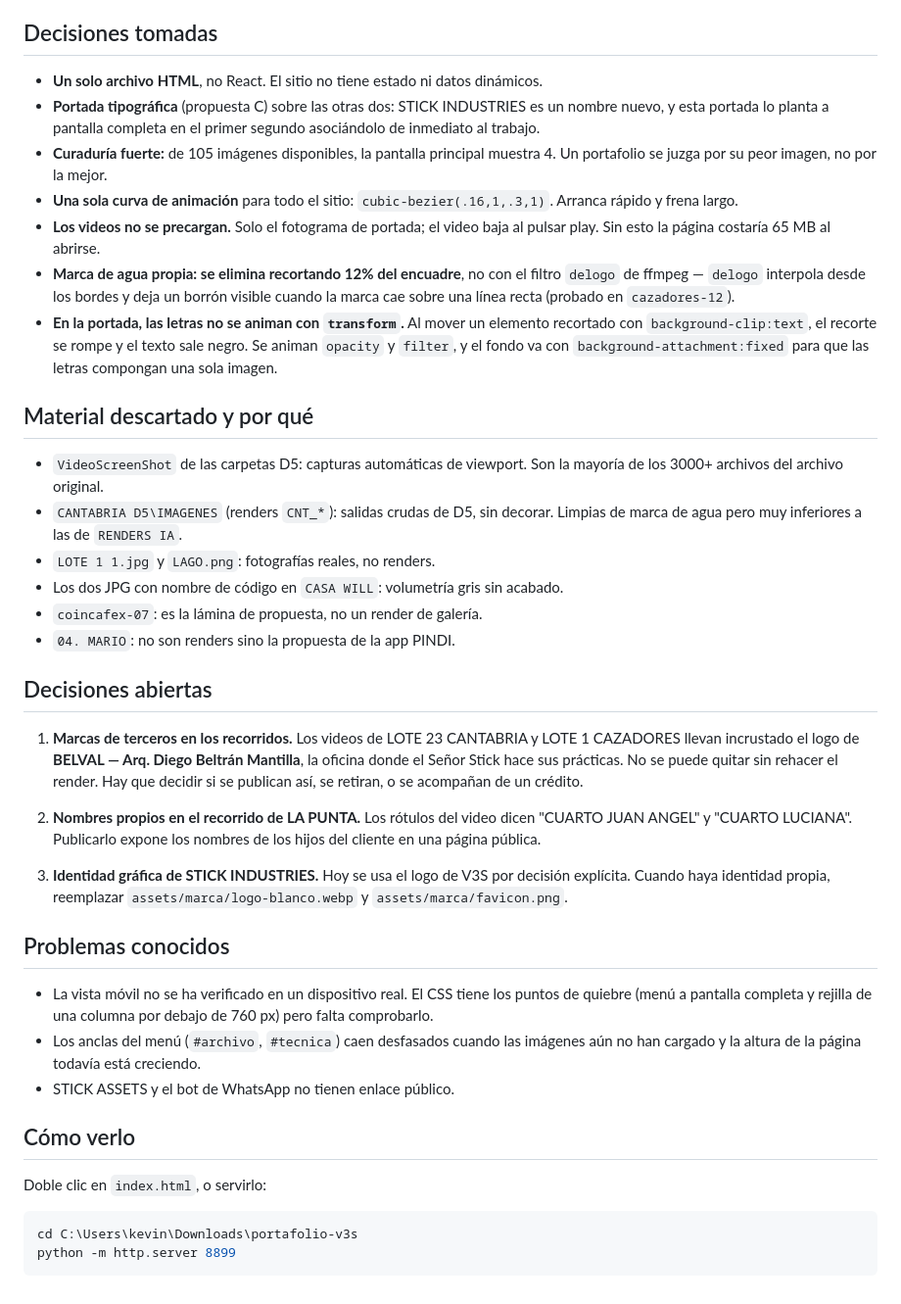
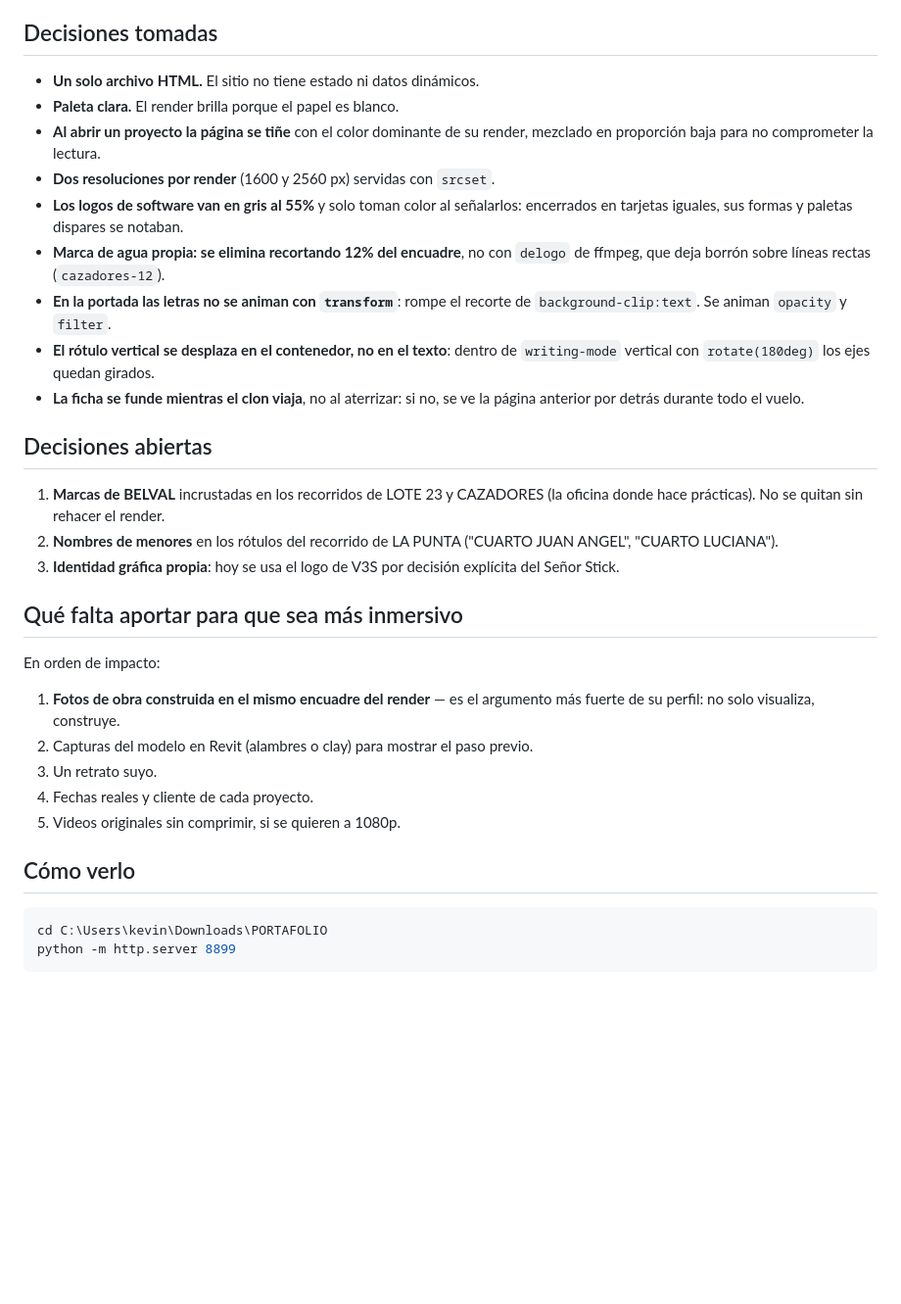
Before and after one commit to ZafiroSad/PORTAFOLIO, a Markdown page: CLAUDE.md, the part around one of its changes. Shown at 98% size. Rendered like a GitHub page; blank space fills up the shorter version.

````diff
--- a/CLAUDE.md
+++ b/CLAUDE.md
@@ -72,66 +62,44 @@ El archivo original nunca se modifica; solo se lee desde
 
 ## Decisiones tomadas
 
-- **Un solo archivo HTML**, no React. El sitio no tiene estado ni datos dinámicos.
-- **Portada tipográfica** (propuesta C) sobre las otras dos: STICK INDUSTRIES es
-  un nombre nuevo, y esta portada lo planta a pantalla completa en el primer
-  segundo asociándolo de inmediato al trabajo.
-- **Curaduría fuerte:** de 105 imágenes disponibles, la pantalla principal
-  muestra 4. Un portafolio se juzga por su peor imagen, no por la mejor.
-- **Una sola curva de animación** para todo el sitio: `cubic-bezier(.16,1,.3,1)`.
-  Arranca rápido y frena largo.
-- **Los videos no se precargan.** Solo el fotograma de portada; el video baja al
-  pulsar play. Sin esto la página costaría 65 MB al abrirse.
-- **Marca de agua propia: se elimina recortando 12% del encuadre**, no con el
-  filtro `delogo` de ffmpeg — `delogo` interpola desde los bordes y deja un
-  borrón visible cuando la marca cae sobre una línea recta (probado en
-  `cazadores-12`).
-- **En la portada, las letras no se animan con `transform`.** Al mover un
-  elemento recortado con `background-clip:text`, el recorte se rompe y el texto
-  sale negro. Se animan `opacity` y `filter`, y el fondo va con
-  `background-attachment:fixed` para que las letras compongan una sola imagen.
-
-## Material descartado y por qué
-
-- `VideoScreenShot` de las carpetas D5: capturas automáticas de viewport. Son la
-  mayoría de los 3000+ archivos del archivo original.
-- `CANTABRIA D5\IMAGENES` (renders `CNT_*`): salidas crudas de D5, sin decorar.
-  Limpias de marca de agua pero muy inferiores a las de `RENDERS IA`.
-- `LOTE 1 1.jpg` y `LAGO.png`: fotografías reales, no renders.
-- Los dos JPG con nombre de código en `CASA WILL`: volumetría gris sin acabado.
-- `coincafex-07`: es la lámina de propuesta, no un render de galería.
-- `04. MARIO`: no son renders sino la propuesta de la app PINDI.
+- **Un solo archivo HTML.** El sitio no tiene estado ni datos dinámicos.
+- **Paleta clara.** El render brilla porque el papel es blanco.
+- **Al abrir un proyecto la página se tiñe** con el color dominante de su
+  render, mezclado en proporción baja para no comprometer la lectura.
+- **Dos resoluciones por render** (1600 y 2560 px) servidas con `srcset`.
+- **Los logos de software van en gris al 55%** y solo toman color al señalarlos:
+  encerrados en tarjetas iguales, sus formas y paletas dispares se notaban.
+- **Marca de agua propia: se elimina recortando 12% del encuadre**, no con
+  `delogo` de ffmpeg, que deja borrón sobre líneas rectas (`cazadores-12`).
+- **En la portada las letras no se animan con `transform`**: rompe el recorte
+  de `background-clip:text`. Se animan `opacity` y `filter`.
+- **El rótulo vertical se desplaza en el contenedor, no en el texto**: dentro
+  de `writing-mode` vertical con `rotate(180deg)` los ejes quedan girados.
+- **La ficha se funde mientras el clon viaja**, no al aterrizar: si no, se ve
+  la página anterior por detrás durante todo el vuelo.
 
 ## Decisiones abiertas
 
-1. **Marcas de terceros en los recorridos.** Los videos de LOTE 23 CANTABRIA y
-   LOTE 1 CAZADORES llevan incrustado el logo de **BELVAL — Arq. Diego Beltrán
-   Mantilla**, la oficina donde el Señor Stick hace sus prácticas. No se puede
-   quitar sin rehacer el render. Hay que decidir si se publican así, se retiran,
-   o se acompañan de un crédito.
+1. **Marcas de BELVAL** incrustadas en los recorridos de LOTE 23 y CAZADORES
+   (la oficina donde hace prácticas). No se quitan sin rehacer el render.
+2. **Nombres de menores** en los rótulos del recorrido de LA PUNTA
+   ("CUARTO JUAN ANGEL", "CUARTO LUCIANA").
+3. **Identidad gráfica propia**: hoy se usa el logo de V3S por decisión
+   explícita del Señor Stick.
 
-2. **Nombres propios en el recorrido de LA PUNTA.** Los rótulos del video dicen
-   "CUARTO JUAN ANGEL" y "CUARTO LUCIANA". Publicarlo expone los nombres de los
-   hijos del cliente en una página pública.
+## Qué falta aportar para que sea más inmersivo
 
-3. **Identidad gráfica de STICK INDUSTRIES.** Hoy se usa el logo de V3S por
-   decisión explícita. Cuando haya identidad propia, reemplazar
-   `assets/marca/logo-blanco.webp` y `assets/marca/favicon.png`.
-
-## Problemas conocidos
-
-- La vista móvil no se ha verificado en un dispositivo real. El CSS tiene los
-  puntos de quiebre (menú a pantalla completa y rejilla de una columna por
-  debajo de 760 px) pero falta comprobarlo.
-- Los anclas del menú (`#archivo`, `#tecnica`) caen desfasados cuando las
-  imágenes aún no han cargado y la altura de la página todavía está creciendo.
-- STICK ASSETS y el bot de WhatsApp no tienen enlace público.
+En orden de impacto:
+1. **Fotos de obra construida en el mismo encuadre del render** — es el
+   argumento más fuerte de su perfil: no solo visualiza, construye.
+2. Capturas del modelo en Revit (alambres o clay) para mostrar el paso previo.
+3. Un retrato suyo.
+4. Fechas reales y cliente de cada proyecto.
+5. Videos originales sin comprimir, si se quieren a 1080p.
 
 ## Cómo verlo
 
-Doble clic en `index.html`, o servirlo:
-
 ```powershell
-cd C:\Users\kevin\Downloads\portafolio-v3s
+cd C:\Users\kevin\Downloads\PORTAFOLIO
 python -m http.server 8899
 ```
````
Also changed, not shown: other parts of CLAUDE.md (+45 -55 lines).
